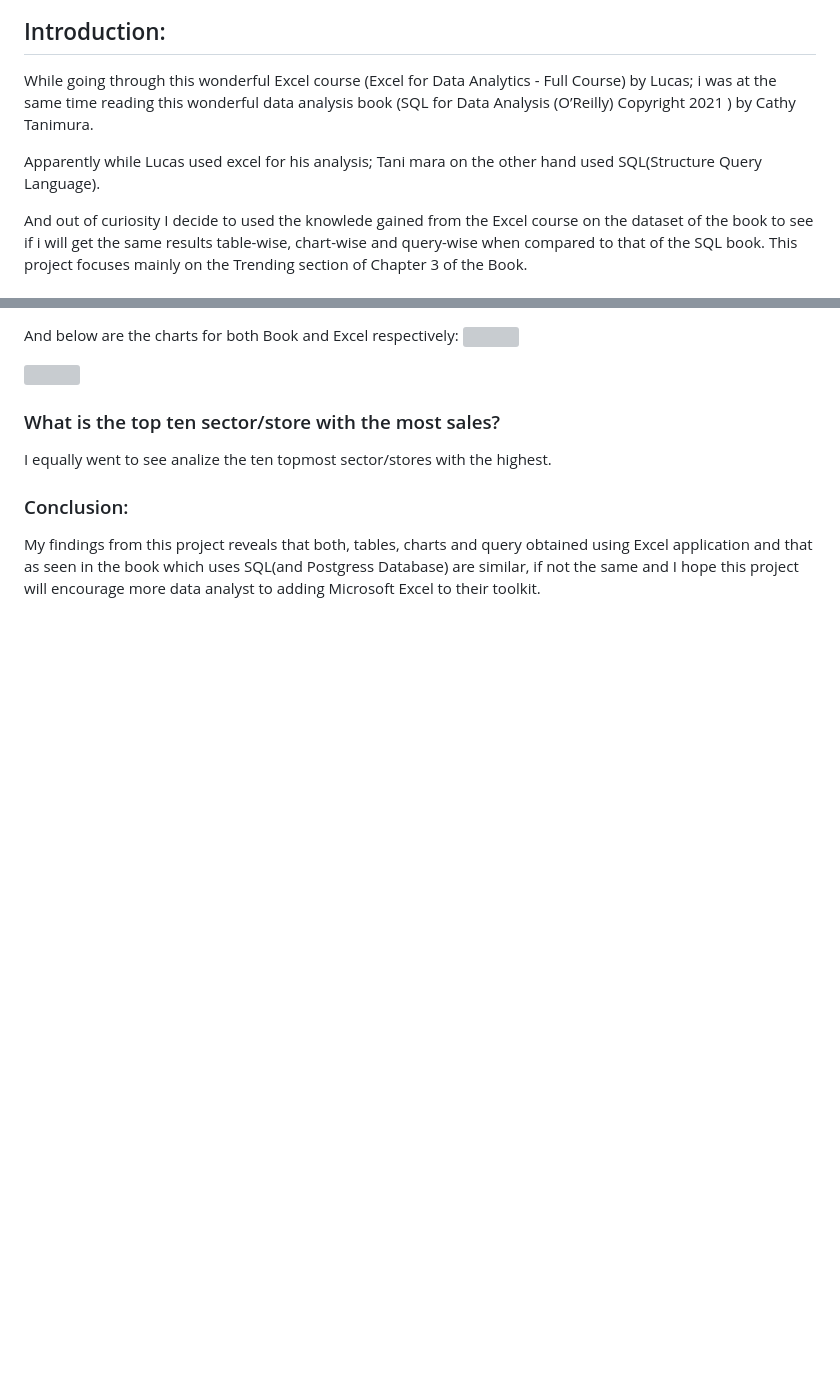
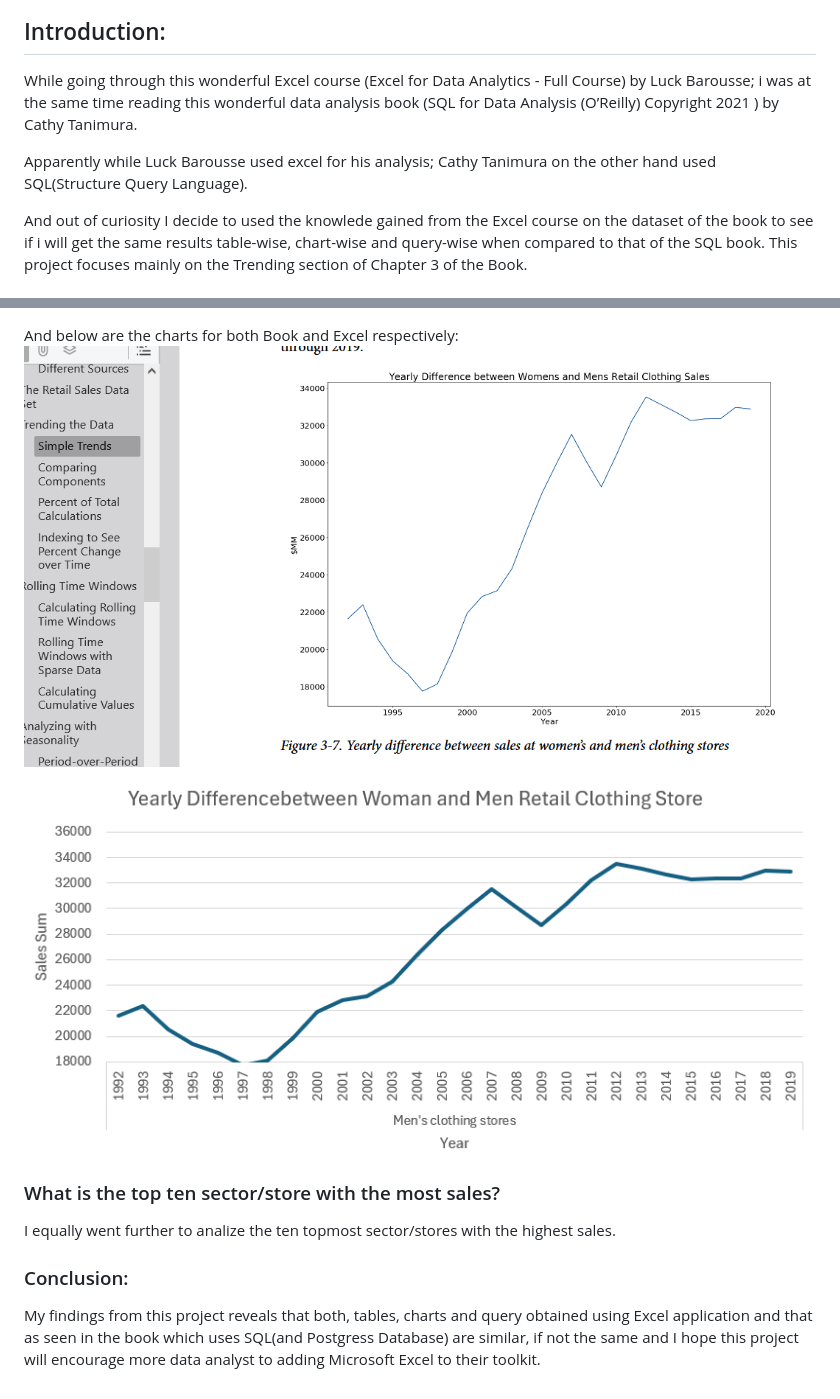
Before and after one commit to ObulorN/Excel_Us_Retail_Sales_Analysis, a Markdown page: README.md, 2 parts joined by grey strips. Drawn GitHub-style; blank space fills up the shorter version; grey boxes are pictures that could not be loaded.

```diff
--- a/README.md
+++ b/README.md
@@ -4,9 +4,9 @@
 
 ## Introduction:
- While going through this wonderful Excel course (Excel for Data Analytics - Full Course) by Lucas; i was at the same time reading this  wonderful  data analysis book (SQL for Data Analysis
+ While going through this wonderful Excel course (Excel for Data Analytics - Full Course) by Luck Barousse; i was at the same time reading this  wonderful  data analysis book (SQL for Data Analysis
  (O’Reilly)  Copyright 2021 ) by Cathy Tanimura.
 
- Apparently while Lucas used excel for his analysis; Tani mara on the other hand used SQL(Structure  Query Language).
+ Apparently while Luck Barousse used excel for his analysis; Cathy Tanimura on the other hand used SQL(Structure  Query Language).
 
  And out of curiosity I decide to used the knowlede gained from the Excel course on the dataset of the book to see if i will get the same results table-wise, chart-wise and query-wise  when compared to that of the SQL book.
  This project focuses mainly on the Trending section of Chapter 3 of the Book.
@@ -98,13 +98,13 @@ Still taking the same pattern, we have :
 
 And below are the charts for both Book and Excel respectively:
- ![](images\yearly_diff_men_women_book.png)
+ ![Women To Men Difference Image](images/yearly_diff_men_women_book.png)
 
 
-![](images\yearly_diff_men_women_excel.png)
+![Women To Men Difference Image](images/yearly_diff_men_women_excel.png)
 
 
 ### What is the top ten sector/store with the most sales?
- I equally went to see analize the ten topmost sector/stores with the highest.
+ I equally went  further to  analize the ten topmost sector/stores with the highest sales.
 
 
 ### Conclusion:
```
Also changed, not shown: other parts of README.md (+11 -11 lines).
